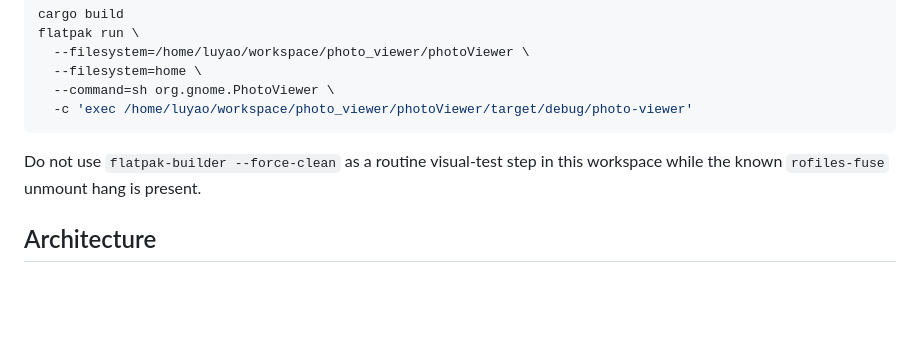
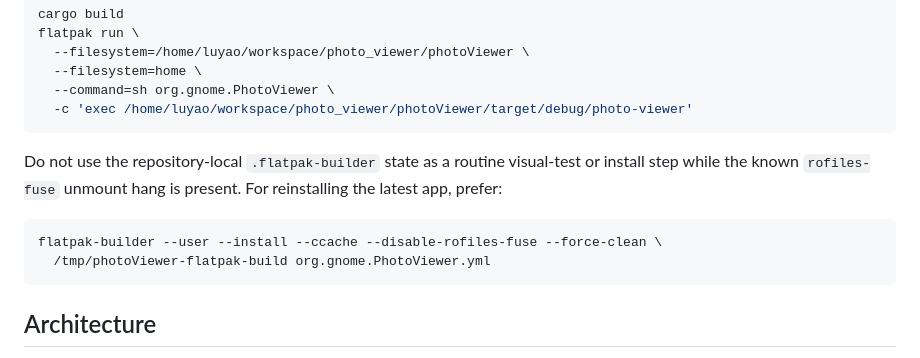
Before and after one commit to Luyao-1024/photoViewer, a Markdown page: CLAUDE.md, the part around the change. Drawn GitHub-style; blank space fills up the shorter version.

````diff
--- a/CLAUDE.md
+++ b/CLAUDE.md
@@ -35,7 +35,12 @@ flatpak run \
   -c 'exec /home/luyao/workspace/photo_viewer/photoViewer/target/debug/photo-viewer'
 ```
 
-Do not use `flatpak-builder --force-clean` as a routine visual-test step in this workspace while the known `rofiles-fuse` unmount hang is present.
+Do not use the repository-local `.flatpak-builder` state as a routine visual-test or install step while the known `rofiles-fuse` unmount hang is present. For reinstalling the latest app, prefer:
+
+```bash
+flatpak-builder --user --install --ccache --disable-rofiles-fuse --force-clean \
+  /tmp/photoViewer-flatpak-build org.gnome.PhotoViewer.yml
+```
 
 ## Architecture
 
````
Also changed, not shown: README.md (+20 -5 lines).
